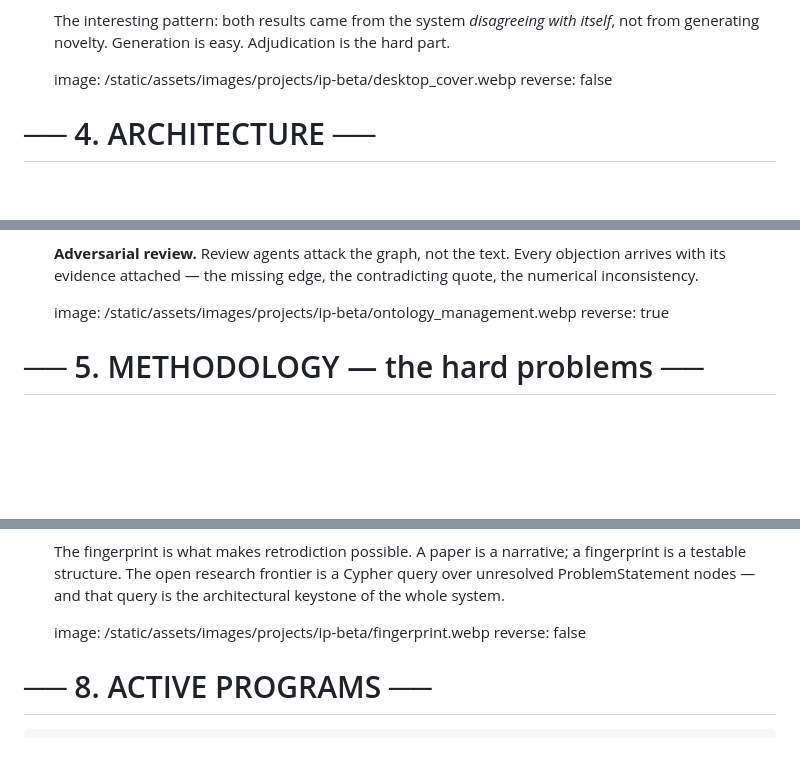
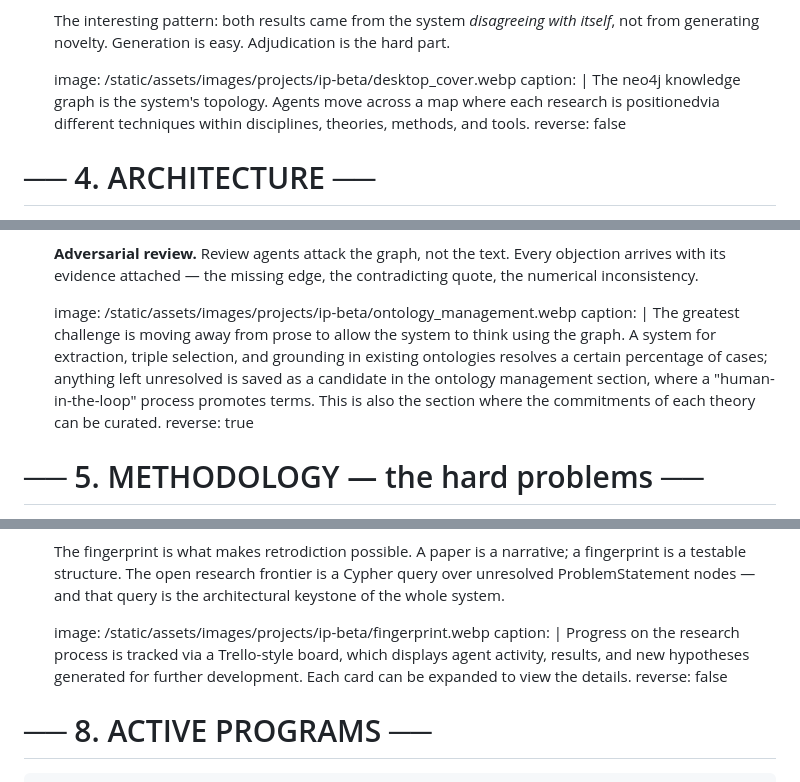
Before and after one commit to caria-so/caria-so, a Markdown page: app/projects/ip-β.md, 3 parts joined by grey strips. Rendered like a GitHub page; blank space fills up the shorter version.

Commit message:
captions ip beta

```diff
--- a/app/projects/ip-β.md
+++ b/app/projects/ip-β.md
@@ -81,6 +81,8 @@ sections:
       <em>disagreeing with itself</em>, not from generating novelty.
       Generation is easy. Adjudication is the hard part.</p>
     image: /static/assets/images/projects/ip-beta/desktop_cover.webp
+    caption: |
+      The neo4j knowledge graph is the system's topology. Agents move across a map where each research is positionedvia different techniques within disciplines, theories, methods, and tools.
     reverse: false
 
   # ── 4. ARCHITECTURE ──
@@ -107,6 +109,8 @@ sections:
       the missing edge, the contradicting quote, the numerical
       inconsistency.</p>
     image: /static/assets/images/projects/ip-beta/ontology_management.webp
+    caption: |
+      The greatest challenge is moving away from prose to allow the system to think using the graph. A system for extraction, triple selection, and grounding in existing ontologies resolves a certain percentage of cases; anything left unresolved is saved as a candidate in the ontology management section, where a "human-in-the-loop" process promotes terms. This is also the section where the commitments of each theory can be curated.
     reverse: true
 
   # ── 5. METHODOLOGY — the hard problems ──
@@ -240,6 +244,8 @@ sections:
       frontier is a Cypher query over unresolved ProblemStatement nodes —
       and that query is the architectural keystone of the whole system.</p>
     image: /static/assets/images/projects/ip-beta/fingerprint.webp
+    caption: |
+      Progress on the research process is tracked via a Trello-style board, which displays agent activity, results, and new hypotheses generated for further development. Each card can be expanded to view the details.
     reverse: false
 
 
```
